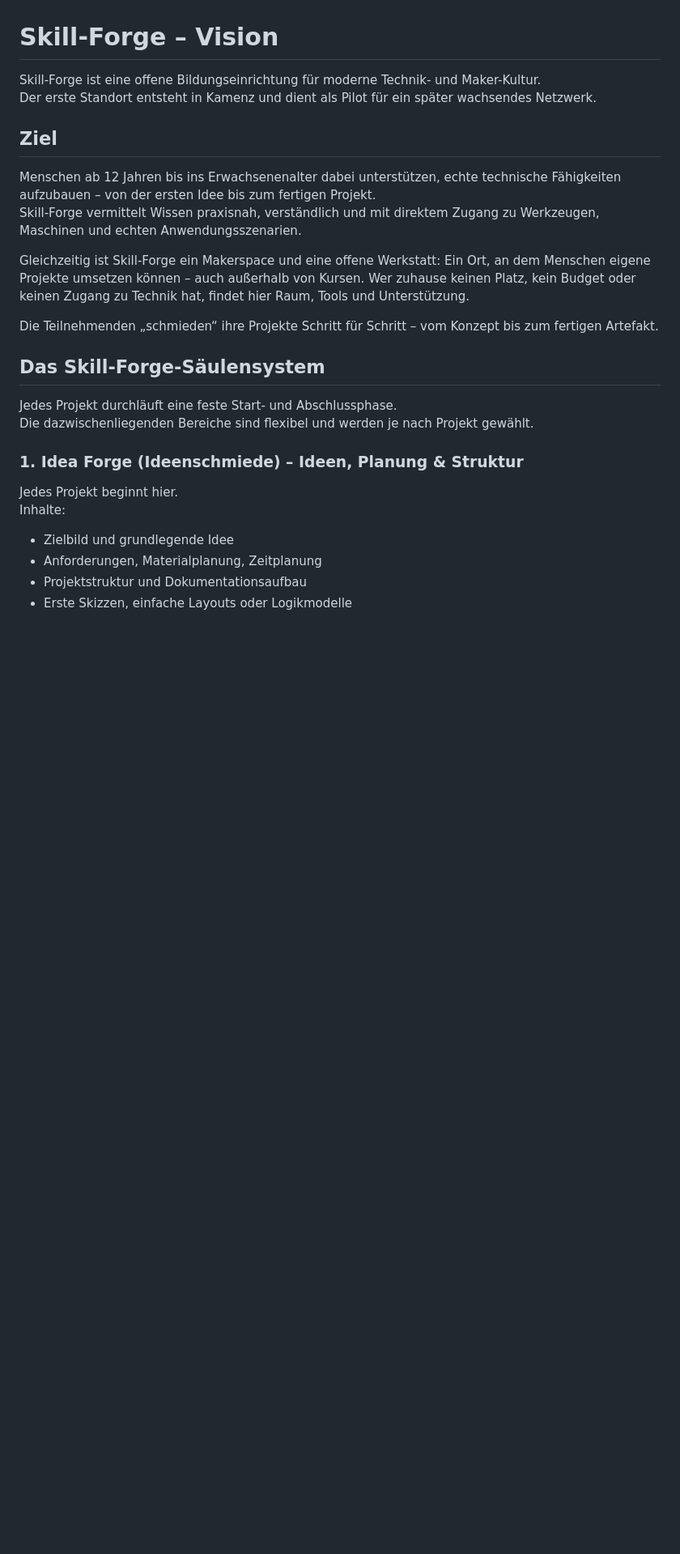
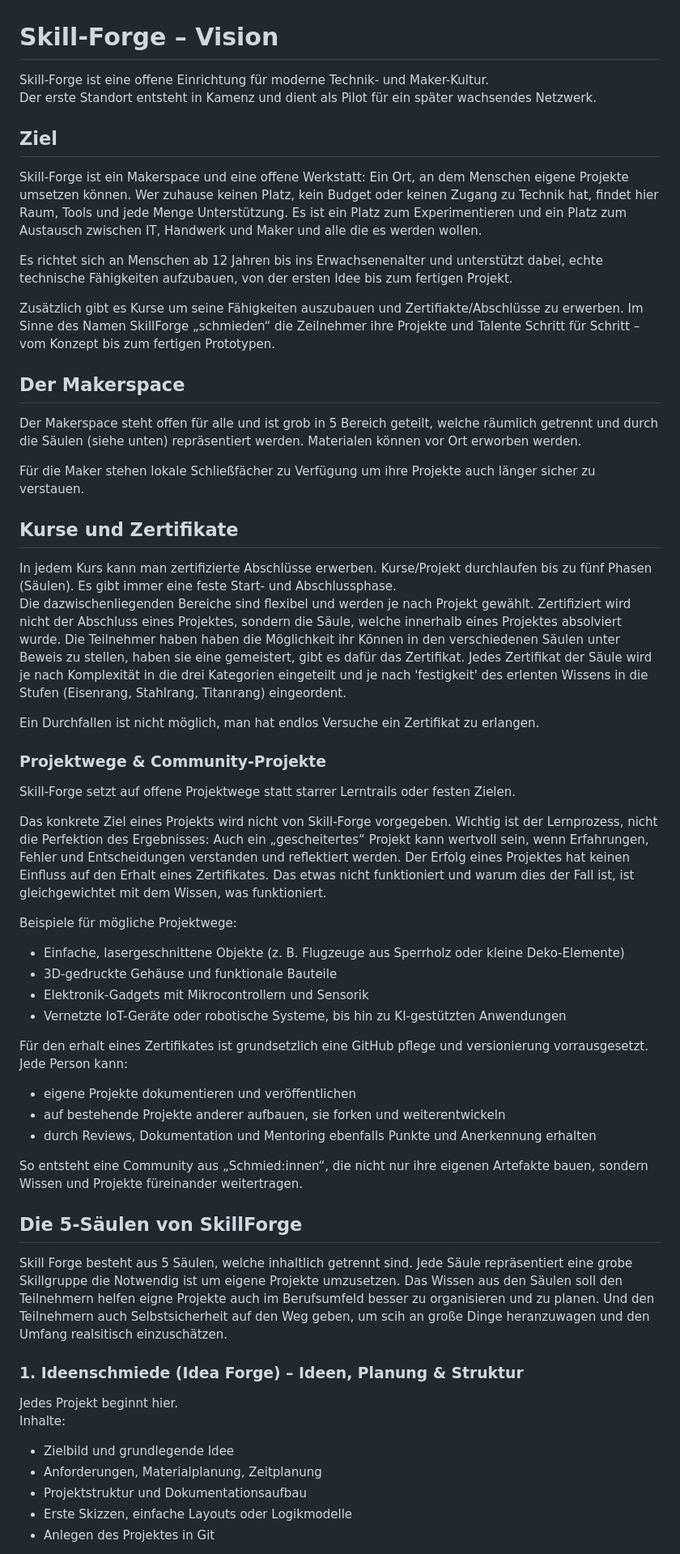
Before and after one commit to SkillForge-Git/SkillForge-website, a Markdown page: Vision.md, the part around one of its changes. Shown at 81% size. Rendered like a GitHub page; blank space fills up the shorter version.

Commit message:
update Vision

```diff
--- a/Vision.md
+++ b/Vision.md
@@ -1,25 +1,61 @@
 # Skill-Forge – Vision
 
-Skill-Forge ist eine offene Bildungseinrichtung für moderne Technik- und Maker-Kultur.
+Skill-Forge ist eine offene Einrichtung für moderne Technik- und Maker-Kultur.
 Der erste Standort entsteht in Kamenz und dient als Pilot für ein später wachsendes Netzwerk.
 
 ## Ziel
-Menschen ab 12 Jahren bis ins Erwachsenenalter dabei unterstützen, echte technische Fähigkeiten aufzubauen – von der ersten Idee bis zum fertigen Projekt.
-Skill-Forge vermittelt Wissen praxisnah, verständlich und mit direktem Zugang zu Werkzeugen, Maschinen und echten Anwendungsszenarien.
+Skill-Forge ist ein Makerspace und eine offene Werkstatt: Ein Ort, an dem Menschen eigene Projekte umsetzen können. Wer zuhause keinen Platz, kein Budget oder keinen Zugang zu Technik hat, findet hier Raum, Tools und jede Menge Unterstützung. Es ist ein Platz zum Experimentieren und ein Platz zum Austausch zwischen IT, Handwerk und Maker und alle die es werden wollen.
 
-Gleichzeitig ist Skill-Forge ein Makerspace und eine offene Werkstatt: Ein Ort, an dem Menschen eigene Projekte umsetzen können – auch außerhalb von Kursen. Wer zuhause keinen Platz, kein Budget oder keinen Zugang zu Technik hat, findet hier Raum, Tools und Unterstützung.
+Es richtet sich an Menschen ab 12 Jahren bis ins Erwachsenenalter und unterstützt dabei, echte technische Fähigkeiten aufzubauen, von der ersten Idee bis zum fertigen Projekt.
 
-Die Teilnehmenden „schmieden“ ihre Projekte Schritt für Schritt – vom Konzept bis zum fertigen Artefakt.
+Zusätzlich gibt es Kurse um seine Fähigkeiten auszubauen und Zertifiakte/Abschlüsse zu erwerben.
+Im Sinne des Namen SkillForge „schmieden“ die Zeilnehmer ihre Projekte und Talente Schritt für Schritt – vom Konzept bis zum fertigen Prototypen.
 
-## Das Skill-Forge-Säulensystem
-Jedes Projekt durchläuft eine feste Start- und Abschlussphase.
+
+## Der Makerspace
+Der Makerspace steht offen für alle und ist grob in 5 Bereich geteilt, welche räumlich getrennt und durch die Säulen (siehe unten) repräsentiert werden.
+Materialen können vor Ort erworben werden.
+
+Für die Maker stehen lokale Schließfächer zu Verfügung um ihre Projekte auch länger sicher zu verstauen.
+
+## Kurse und Zertifikate
+In jedem Kurs kann man zertifizierte Abschlüsse erwerben. Kurse/Projekt durchlaufen bis zu fünf Phasen (Säulen). Es gibt immer eine feste Start- und Abschlussphase.
 Die dazwischenliegenden Bereiche sind flexibel und werden je nach Projekt gewählt.
+Zertifiziert wird nicht der Abschluss eines Projektes, sondern die Säule, welche innerhalb eines Projektes absolviert wurde. Die Teilnehmer haben haben die Möglichkeit ihr Können in den verschiedenen Säulen unter Beweis zu stellen, haben sie eine gemeistert, gibt es dafür das Zertifikat. Jedes Zertifikat der Säule wird je nach Komplexität in die drei Kategorien eingeteilt und je nach 'festigkeit' des erlenten Wissens in die Stufen (Eisenrang, Stahlrang, Titanrang) eingeordent.
 
-### **1. Idea Forge (Ideenschmiede) – Ideen, Planung & Struktur**
+Ein Durchfallen ist nicht möglich, man hat endlos Versuche ein Zertifikat zu erlangen.
+
+### Projektwege & Community-Projekte
+Skill-Forge setzt auf offene Projektwege statt starrer Lerntrails oder festen Zielen.
+
+Das konkrete Ziel eines Projekts wird nicht von Skill-Forge vorgegeben. Wichtig ist der Lernprozess, nicht die Perfektion des Ergebnisses: Auch ein „gescheitertes“ Projekt kann wertvoll sein, wenn Erfahrungen, Fehler und Entscheidungen verstanden und reflektiert werden.
+Der Erfolg eines Projektes hat keinen Einfluss auf den Erhalt eines Zertifikates.
+Das etwas nicht funktioniert und warum dies der Fall ist, ist gleichgewichtet mit dem Wissen, was funktioniert.
+
+Beispiele für mögliche Projektwege:
+- Einfache, lasergeschnittene Objekte (z.&nbsp;B. Flugzeuge aus Sperrholz oder kleine Deko-Elemente)
+- 3D-gedruckte Gehäuse und funktionale Bauteile
+- Elektronik-Gadgets mit Mikrocontrollern und Sensorik
+- Vernetzte IoT-Geräte oder robotische Systeme, bis hin zu KI-gestützten Anwendungen
+
+Für den erhalt eines Zertifikates ist grundsetzlich eine GitHub pflege und versionierung vorrausgesetzt. Jede Person kann:
+- eigene Projekte dokumentieren und veröffentlichen
+- auf bestehende Projekte anderer aufbauen, sie forken und weiterentwickeln
+- durch Reviews, Dokumentation und Mentoring ebenfalls Punkte und Anerkennung erhalten
+
+So entsteht eine Community aus „Schmied:innen“, die nicht nur ihre eigenen Artefakte bauen, sondern Wissen und Projekte füreinander weitertragen.
+
+## Die 5-Säulen von SkillForge
+Skill Forge besteht aus 5 Säulen, welche inhaltlich getrennt sind.
+Jede Säule repräsentiert eine grobe Skillgruppe die Notwendig ist um eigene Projekte umzusetzen.
+Das Wissen aus den Säulen soll den Teilnehmern helfen eigne Projekte auch im Berufsumfeld besser zu organisieren und zu planen. Und den Teilnehmern auch Selbstsicherheit auf den Weg geben, um scih an große Dinge heranzuwagen und den Umfang realsitisch einzuschätzen.
+
+### **1. Ideenschmiede (Idea Forge) – Ideen, Planung & Struktur**
 Jedes Projekt beginnt hier.
 Inhalte:
 - Zielbild und grundlegende Idee
 - Anforderungen, Materialplanung, Zeitplanung
 - Projektstruktur und Dokumentationsaufbau
 - Erste Skizzen, einfache Layouts oder Logikmodelle
+- Anlegen des Projektes in Git
 
```
Also changed, not shown: other parts of Vision.md (+13 -29 lines).
